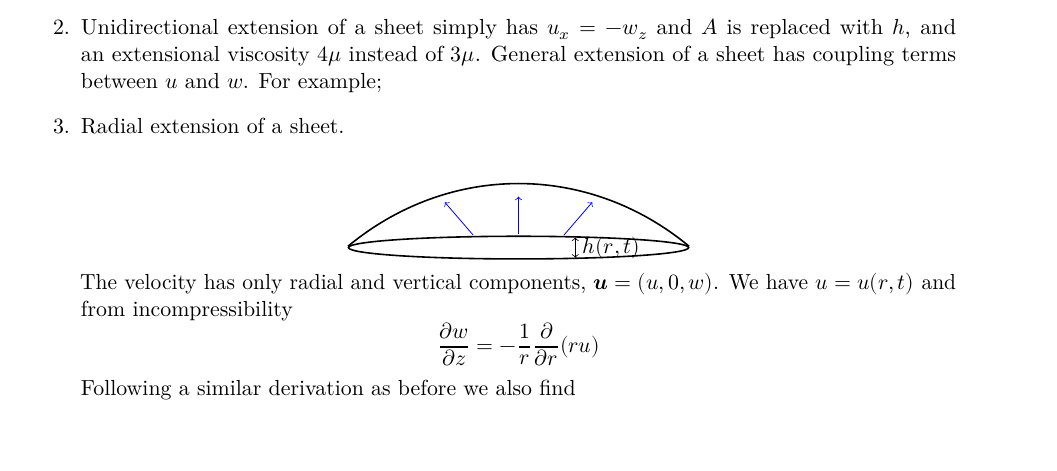
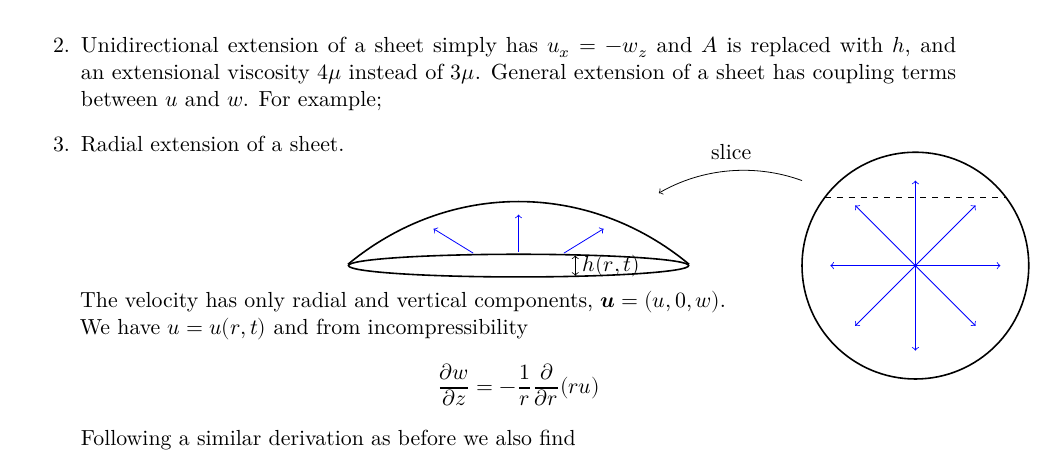
Before and after one commit to qntmCharles/notes_iii, a LaTeX document (svf/svf.tex): part of page 41 of 41, cut so that both start at the same text. Compiled offline with LuaLaTeX.

Commit message:
clarifications

```diff
--- a/svf/svf.tex
+++ b/svf/svf.tex
@@ -2967,15 +2967,27 @@ Equations \eqref{eq:ext1} and \eqref{eq:ext2} can be used to solve the problem.
 				\draw[thick] (0,0) ellipse (3 and 0.2);
 				\draw[thick] (0,-4.37) [partial ellipse=127:53:5 and 5.5];
 				\draw[<->] (1, -0.18) -- (1, 0.18) node[midway,right] {$h(r,t)$};
-				\draw[->,blue] (0.8, 0.22) -- (1.3, 0.8);
-				\draw[->,blue] (-0.8, 0.22) -- (-1.3, 0.8);
+				\draw[->,blue] (0.8, 0.22) -- (1.5, 0.65);
+				\draw[->,blue] (-0.8, 0.22) -- (-1.5, 0.65);
 				\draw[->,blue] (0,0.24) -- (0, 0.9);
+				\draw[thick] (7,0) circle (2);
+				\draw[dashed] (7-1.6,1.2) -- (7+1.6, 1.2);
+				\draw[->] (5, 1.5) arc (70:120:3);
+				\draw (3.75, 2) node {slice};
+				\draw[blue,->] (7,0) -- (8.5,0);
+				\draw[blue,->] (7,0) -- (5.5,0);
+				\draw[blue,->] (7,0) -- (7,1.5);
+				\draw[blue,->] (7,0) -- (7,-1.5);
+				\draw[blue,->] (7,0) -- (7+1.061,1.061);
+				\draw[blue,->] (7,0) -- (7-1.061,1.061);
+				\draw[blue,->] (7,0) -- (7+1.061,-1.061);
+				\draw[blue,->] (7,0) -- (7-1.061,-1.061);
 				\pgfresetboundingbox
 			\end{tikzpicture}
 		\end{center}
 
 		The velocity has only radial and
-		vertical components, $\symbf{u} = (u, 0, w)$.  We have $u=u(r,t)$ and
+		vertical components, $\symbf{u} = (u, 0, w)$. \\ We have $u=u(r,t)$ and
 		from incompressibility
 		\begin{equation}
 			\frac{\partial w}{\partial z} =
```
Also changed, not shown: nnfm/nnfm.tex (+1 -1 lines), nnfm/nnfm.pdf, svf/svf.pdf, 2 other files.
